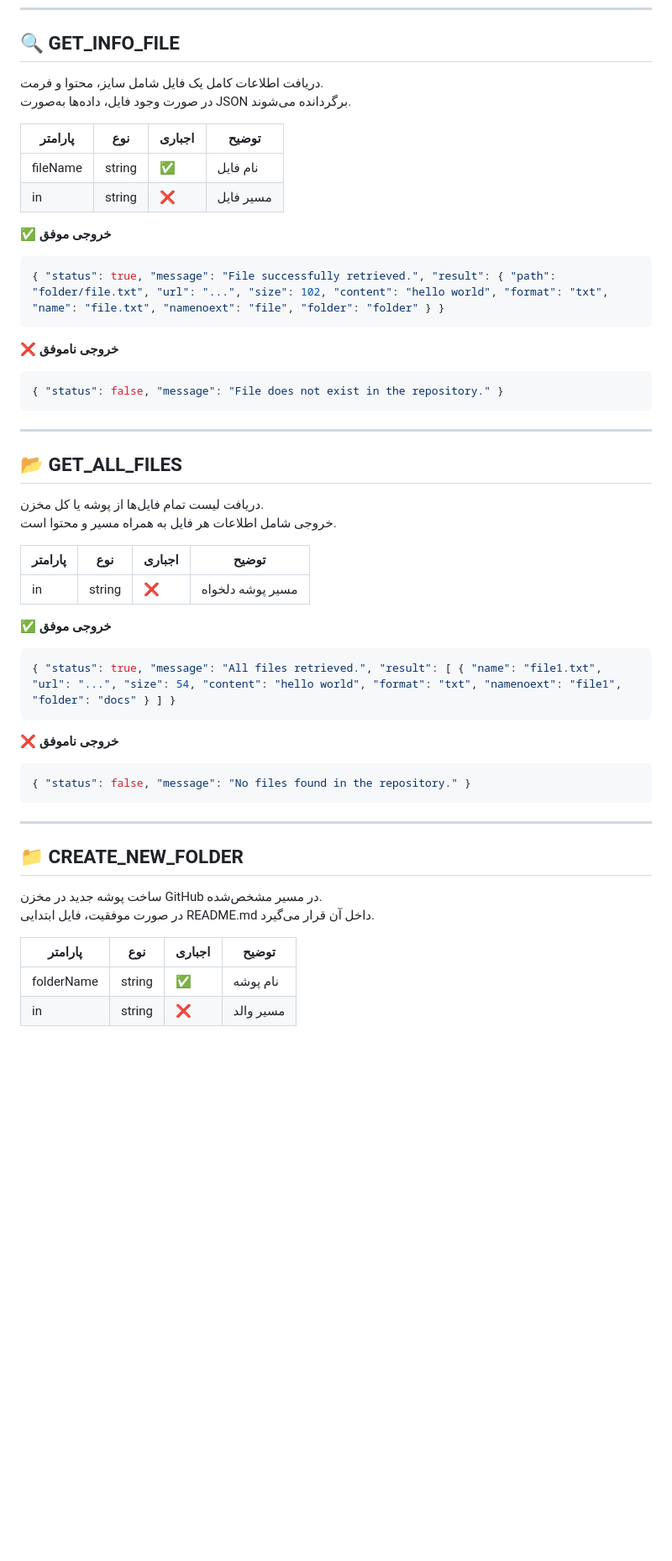
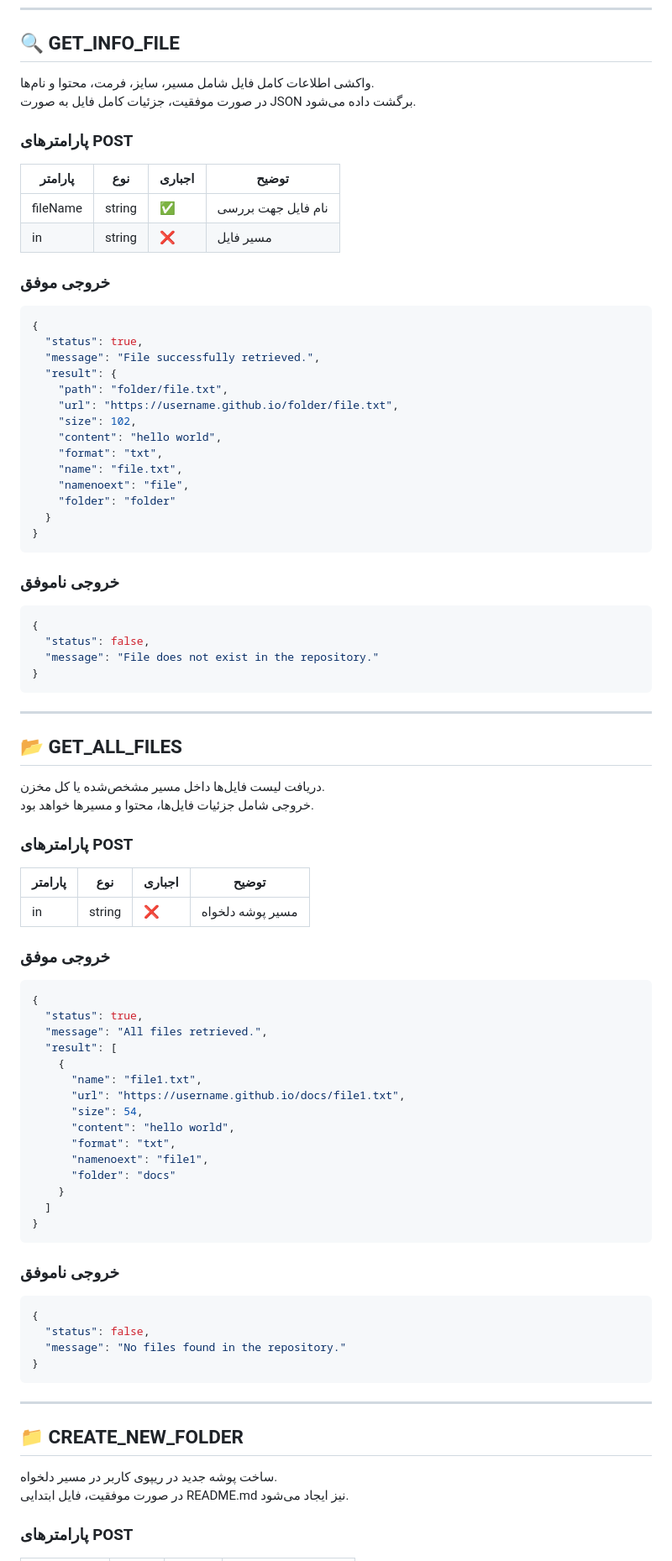
Before and after one commit to NetSheet/NetSheet.github.io, a Markdown page: README.md, the part around one of its changes. Shown at 84% size. Drawn GitHub-style; blank space fills up the shorter version.

````diff
--- a/README.md
+++ b/README.md
@@ -132,54 +180,88 @@ curl -X POST "https://netsheet.freehost.io/api/?token=123456&mode=CREATE_NEW_FIL
 
 ## 🔍 GET_INFO_FILE
 
-دریافت اطلاعات کامل یک فایل شامل سایز، محتوا و فرمت.
-در صورت وجود فایل، داده‌ها به‌صورت JSON برگردانده می‌شوند.
+واکشی اطلاعات کامل فایل شامل مسیر، سایز، فرمت، محتوا و نام‌ها.
+در صورت موفقیت، جزئیات کامل فایل به صورت JSON برگشت داده می‌شود.
 
-| پارامتر | نوع | اجباری | توضیح |
-|----------|-----|--------|--------|
-| fileName | string | ✅ | نام فایل |
-| in       | string | ❌ | مسیر فایل |
+### پارامترهای POST
 
-**✅ خروجی موفق**
+| پارامتر  | نوع     | اجباری | توضیح     |
+|----------|----------|--------|------------|
+| fileName | string   | ✅     | نام فایل جهت بررسی |
+| in       | string   | ❌     | مسیر فایل |
+
+### خروجی موفق
 ```json
-{ "status": true, "message": "File successfully retrieved.", "result": { "path": "folder/file.txt", "url": "...", "size": 102, "content": "hello world", "format": "txt", "name": "file.txt", "namenoext": "file", "folder": "folder" } }
+{
+  "status": true,
+  "message": "File successfully retrieved.",
+  "result": {
+    "path": "folder/file.txt",
+    "url": "https://username.github.io/folder/file.txt",
+    "size": 102,
+    "content": "hello world",
+    "format": "txt",
+    "name": "file.txt",
+    "namenoext": "file",
+    "folder": "folder"
+  }
+}
 ```
 
-**❌ خروجی ناموفق**
+### خروجی ناموفق
 ```json
-{ "status": false, "message": "File does not exist in the repository." }
+{
+  "status": false,
+  "message": "File does not exist in the repository."
+}
 ```
 
 ---
 
 ## 📂 GET_ALL_FILES
 
-دریافت لیست تمام فایل‌ها از پوشه یا کل مخزن.
-خروجی شامل اطلاعات هر فایل به همراه مسیر و محتوا است.
+دریافت لیست فایل‌ها داخل مسیر مشخص‌شده یا کل مخزن.
+خروجی شامل جزئیات فایل‌ها، محتوا و مسیرها خواهد بود.
 
-| پارامتر | نوع | اجباری | توضیح |
-|--------|-----|--------|--------|
-| in     | string | ❌ | مسیر پوشه دلخواه |
+### پارامترهای POST
 
-**✅ خروجی موفق**
+| پارامتر | نوع   | اجباری | توضیح |
+|--------|--------|--------|--------|
+| in     | string | ❌     | مسیر پوشه دلخواه |
+
+### خروجی موفق
 ```json
-{ "status": true, "message": "All files retrieved.", "result": [ { "name": "file1.txt", "url": "...", "size": 54, "content": "hello world", "format": "txt", "namenoext": "file1", "folder": "docs" } ] }
+{
+  "status": true,
+  "message": "All files retrieved.",
+  "result": [
+    {
+      "name": "file1.txt",
+      "url": "https://username.github.io/docs/file1.txt",
+      "size": 54,
+      "content": "hello world",
+      "format": "txt",
+      "namenoext": "file1",
+      "folder": "docs"
+    }
+  ]
+}
 ```
 
-**❌ خروجی ناموفق**
+### خروجی ناموفق
 ```json
-{ "status": false, "message": "No files found in the repository." }
+{
+  "status": false,
+  "message": "No files found in the repository."
+}
 ```
 
 ---
 
 ## 📁 CREATE_NEW_FOLDER
 
-ساخت پوشه جدید در مخزن GitHub در مسیر مشخص‌شده.
-در صورت موفقیت، فایل ابتدایی README.md داخل آن قرار می‌گیرد.
+ساخت پوشه جدید در ریپوی کاربر در مسیر دلخواه.
+در صورت موفقیت، فایل ابتدایی README.md نیز ایجاد می‌شود.
 
-| پارامتر | نوع | اجباری | توضیح |
-|-------------|-----|--------|--------|
-| folderName  | string | ✅ | نام پوشه |
-| in          | string | ❌ | مسیر والد |
+### پارامترهای POST
 
````
Also changed, not shown: other parts of README.md (+140 -58 lines).
